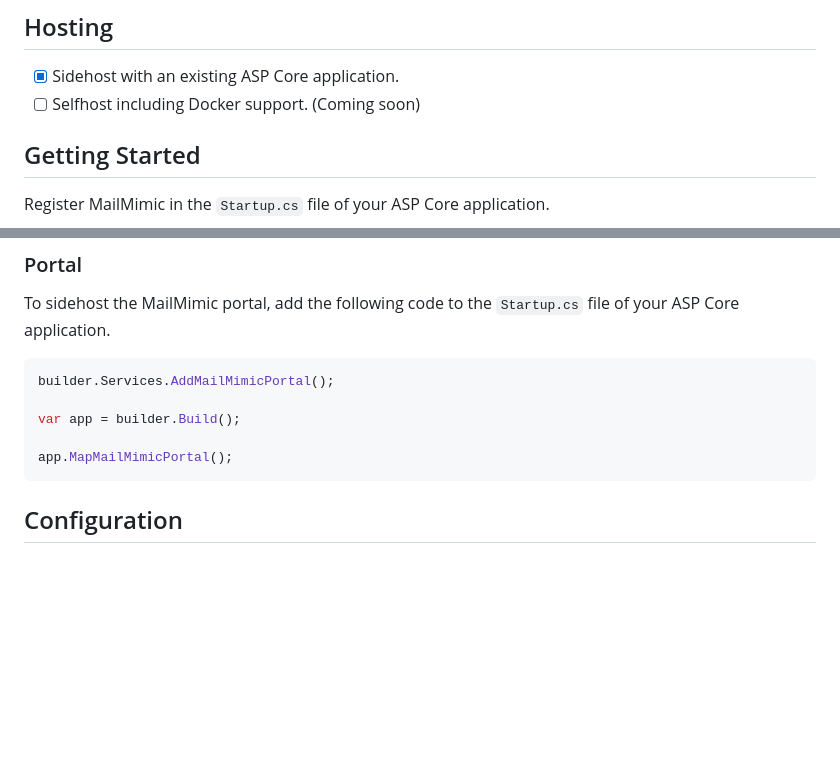
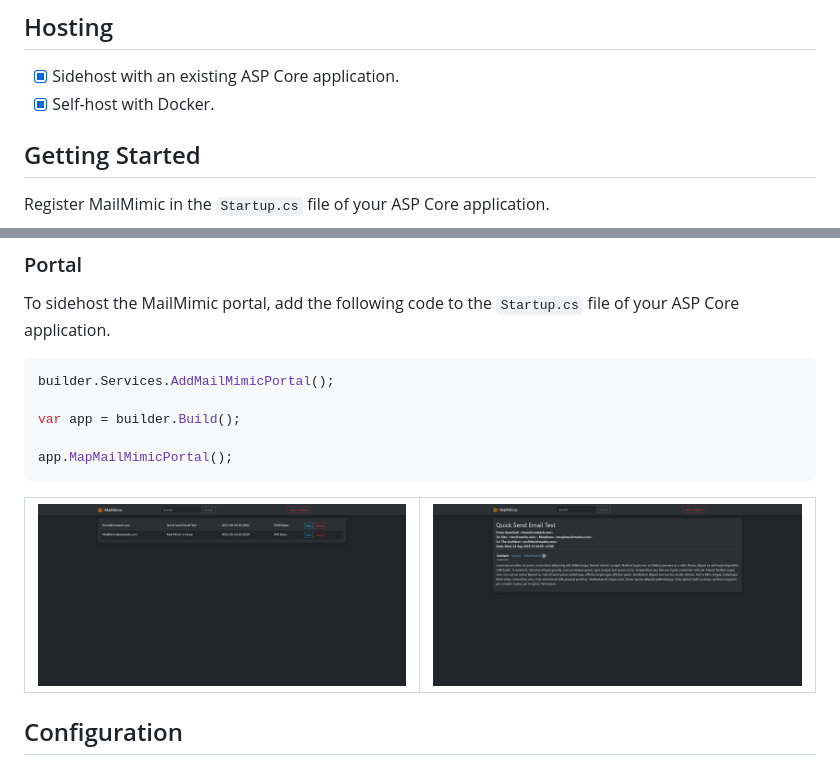
Before and after one commit to Callum5042/MailMimic, a Markdown page: README.md, 2 parts joined by grey strips. GitHub-like rendering; pictures changed too: mail-mimic-dashboard.jpg (added), mail-mimic-email-view.jpg (added); blank space fills up the shorter version.

Commit message:
Updated readme (#7)

````diff
--- a/README.md
+++ b/README.md
@@ -15,7 +15,7 @@ Self-hosted solution for testing email functionality in development environments
 ## Hosting
 
 - [x] Sidehost with an existing ASP Core application.
-- [ ] Selfhost including Docker support. (Coming soon)
+- [x] Self-host with Docker.
 
 ## Getting Started
 
@@ -36,6 +36,10 @@ var app = builder.Build();
 
 app.MapMailMimicPortal();
 ```
+
+
+| ![Mail Mimic Dashboard](mail-mimic-dashboard.jpg) | ![Mail Mimic Email View](mail-mimic-email-view.jpg)  |
+|----------|----------|
 
 ## Configuration
 
````
